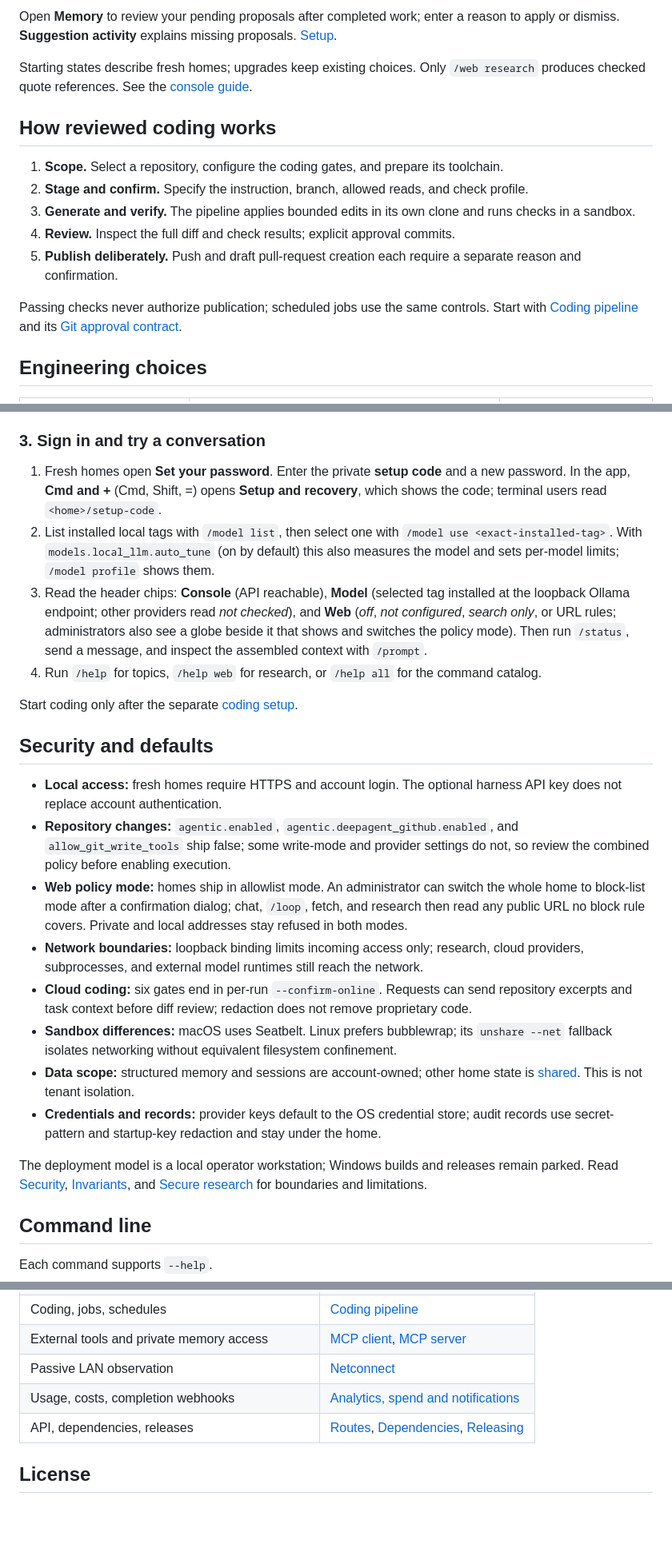
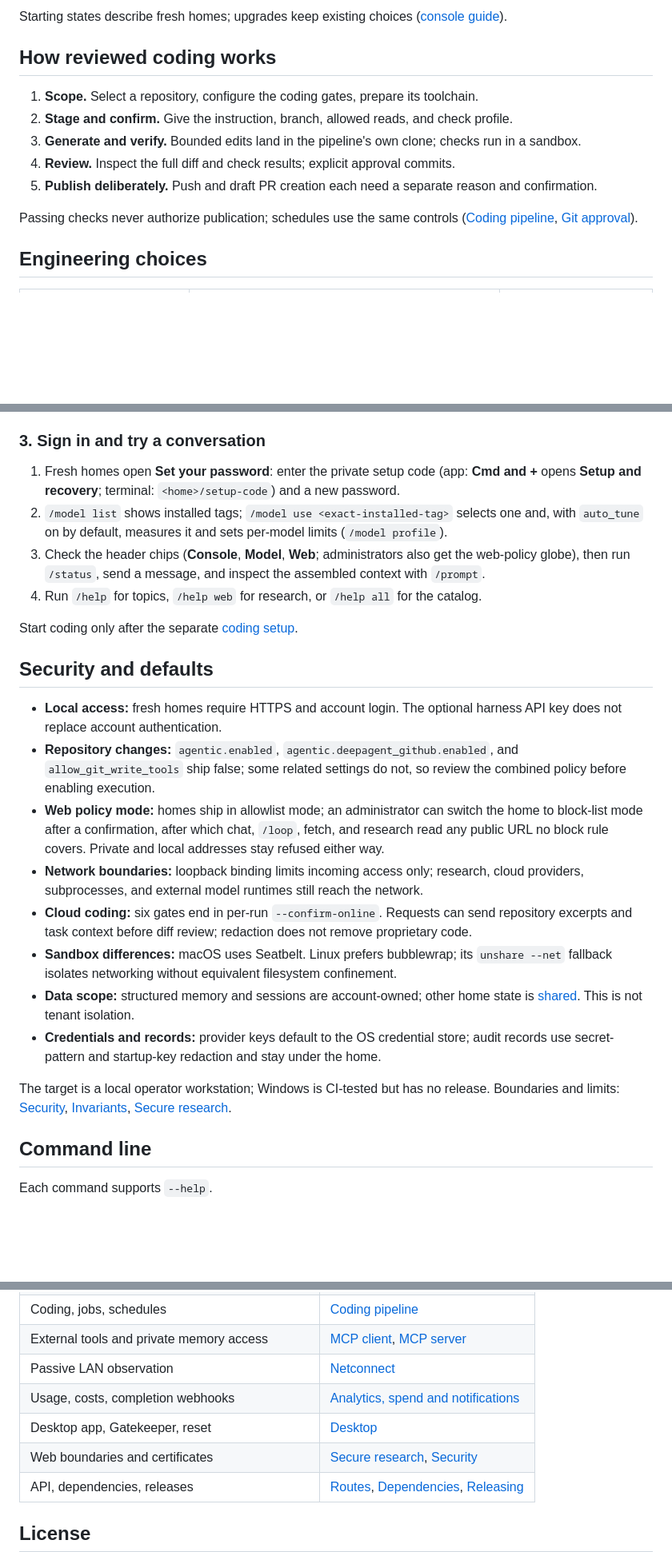
Before and after one commit to cgfixit/CG-agent-harness, a Markdown page: README.md, 3 parts joined by grey strips. Shown at 80% size. Rendered like a GitHub page; blank space fills up the shorter version.

```diff
--- a/README.md
+++ b/README.md
@@ -28,17 +29,15 @@ CG Agent Harness combines chat, files, memory and selected tools locally.
 
-Open **Memory** to review your pending proposals after completed work; enter a reason to apply or dismiss. **Suggestion activity** explains missing proposals. [Setup](docs/INSTALL.md#memory-setup).
-
-Starting states describe fresh homes; upgrades keep existing choices. Only `/web research` produces checked quote references. See the [console guide](docs/CONSOLE.md#what-you-can-do).
+Starting states describe fresh homes; upgrades keep existing choices ([console guide](docs/CONSOLE.md#what-you-can-do)).
 
 ## How reviewed coding works
 
-1. **Scope.** Select a repository, configure the coding gates, and prepare its toolchain.
-2. **Stage and confirm.** Specify the instruction, branch, allowed reads, and check profile.
-3. **Generate and verify.** The pipeline applies bounded edits in its own clone and runs checks in a sandbox.
+1. **Scope.** Select a repository, configure the coding gates, prepare its toolchain.
+2. **Stage and confirm.** Give the instruction, branch, allowed reads, and check profile.
+3. **Generate and verify.** Bounded edits land in the pipeline's own clone; checks run in a sandbox.
 4. **Review.** Inspect the full diff and check results; explicit approval commits.
-5. **Publish deliberately.** Push and draft pull-request creation each require a separate reason and confirmation.
+5. **Publish deliberately.** Push and draft PR creation each need a separate reason and confirmation.
 
-Passing checks never authorize publication; scheduled jobs use the same controls. Start with [Coding pipeline](docs/CODING_PIPELINE.md) and its [Git approval contract](docs/CODING_PIPELINE.md#git-approval-and-publication).
+Passing checks never authorize publication; schedules use the same controls ([Coding pipeline](docs/CODING_PIPELINE.md), [Git approval](docs/CODING_PIPELINE.md#git-approval-and-publication)).
 
 ## Engineering choices
 
@@ -104,24 +102,24 @@ To build the macOS app from source (Apple Silicon host, Rust 1.88 and 1.90), see
 ### 3. Sign in and try a conversation
 
-1. Fresh homes open **Set your password**. Enter the private **setup code** and a new password. In the app, **Cmd and +** (Cmd, Shift, =) opens **Setup and recovery**, which shows the code; terminal users read `<home>/setup-code`.
-2. List installed local tags with `/model list`, then select one with `/model use <exact-installed-tag>`. With `models.local_llm.auto_tune` (on by default) this also measures the model and sets per-model limits; `/model profile` shows them.
-3. Read the header chips: **Console** (API reachable), **Model** (selected tag installed at the loopback Ollama endpoint; other providers read *not checked*), and **Web** (*off*, *not configured*, *search only*, or URL rules; administrators also see a globe beside it that shows and switches the policy mode). Then run `/status`, send a message, and inspect the assembled context with `/prompt`.
-4. Run `/help` for topics, `/help web` for research, or `/help all` for the command catalog.
+1. Fresh homes open **Set your password**: enter the private setup code (app: **Cmd and +** opens **Setup and recovery**; terminal: `<home>/setup-code`) and a new password.
+2. `/model list` shows installed tags; `/model use <exact-installed-tag>` selects one and, with `auto_tune` on by default, measures it and sets per-model limits (`/model profile`).
+3. Check the header chips (**Console**, **Model**, **Web**; administrators also get the web-policy globe), then run `/status`, send a message, and inspect the assembled context with `/prompt`.
+4. Run `/help` for topics, `/help web` for research, or `/help all` for the catalog.
 
 Start coding only after the separate [coding setup](docs/CODING_PIPELINE.md).
 
 ## Security and defaults
 
 - **Local access:** fresh homes require HTTPS and account login. The optional harness API key does not replace account authentication.
-- **Repository changes:** `agentic.enabled`, `agentic.deepagent_github.enabled`, and `allow_git_write_tools` ship false; some write-mode and provider settings do not, so review the combined policy before enabling execution.
-- **Web policy mode:** homes ship in allowlist mode. An administrator can switch the whole home to block-list mode after a confirmation dialog; chat, `/loop`, fetch, and research then read any public URL no block rule covers. Private and local addresses stay refused in both modes.
+- **Repository changes:** `agentic.enabled`, `agentic.deepagent_github.enabled`, and `allow_git_write_tools` ship false; some related settings do not, so review the combined policy before enabling execution.
+- **Web policy mode:** homes ship in allowlist mode; an administrator can switch the home to block-list mode after a confirmation, after which chat, `/loop`, fetch, and research read any public URL no block rule covers. Private and local addresses stay refused either way.
 - **Network boundaries:** loopback binding limits incoming access only; research, cloud providers, subprocesses, and external model runtimes still reach the network.
 - **Cloud coding:** six gates end in per-run `--confirm-online`. Requests can send repository excerpts and task context before diff review; redaction does not remove proprietary code.
 - **Sandbox differences:** macOS uses Seatbelt. Linux prefers bubblewrap; its `unshare --net` fallback isolates networking without equivalent filesystem confinement.
 - **Data scope:** structured memory and sessions are account-owned; other home state is [shared](SECURITY.md#local-authority-and-shared-resources). This is not tenant isolation.
 - **Credentials and records:** provider keys default to the OS credential store; audit records use secret-pattern and startup-key redaction and stay under the home.
 
-The deployment model is a local operator workstation; Windows builds and releases remain parked. Read [Security](SECURITY.md), [Invariants](INVARIANTS.md), and [Secure research](docs/SECURE_RESEARCH.md) for boundaries and limitations.
+The target is a local operator workstation; Windows is CI-tested but has no release. Boundaries and limits: [Security](SECURITY.md), [Invariants](INVARIANTS.md), [Secure research](docs/SECURE_RESEARCH.md).
 
 ## Command line
 
@@ -164,6 +160,8 @@ CI adds invariant guards, browser acceptance, sandbox and MCP lifecycle, and sec
 | External tools and private memory access | [MCP client](docs/MCP_CLIENT.md), [MCP server](docs/MCP_SERVER.md) |
 | Passive LAN observation | [Netconnect](docs/netconnect.md) |
 | Usage, costs, completion webhooks | [Analytics, spend and notifications](docs/SPEND_AND_NOTIFICATIONS.md) |
+| Desktop app, Gatekeeper, reset | [Desktop](docs/DESKTOP.md) |
+| Web boundaries and certificates | [Secure research](docs/SECURE_RESEARCH.md), [Security](SECURITY.md) |
 | API, dependencies, releases | [Routes](docs/API_ROUTES.md), [Dependencies](docs/DEPENDENCIES.md), [Releasing](docs/RELEASING.md) |
 
 ## License
```
Also changed, not shown: other parts of README.md (+21 -23 lines), assets/self/MANUAL.md (+13 -9 lines), docs/screenshots/README.md (+5 -2 lines), docs/screenshots/console-chat-2026-10-30.png (added).
